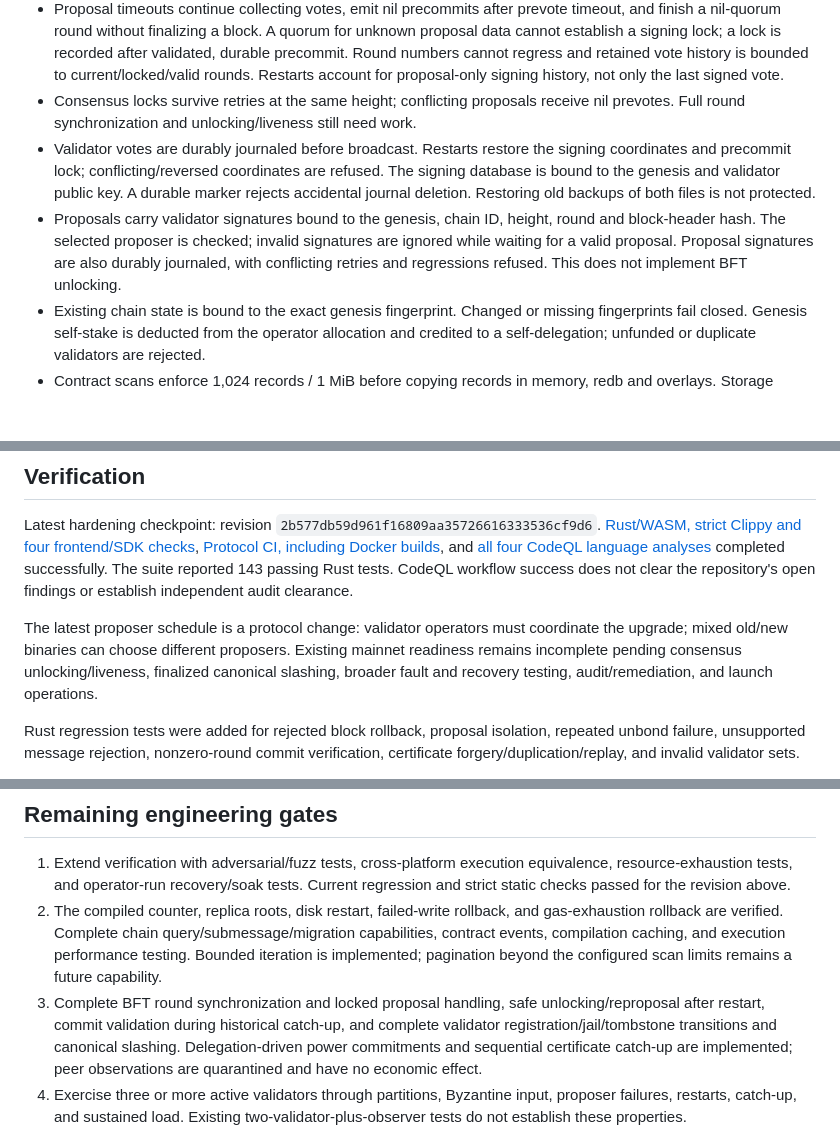
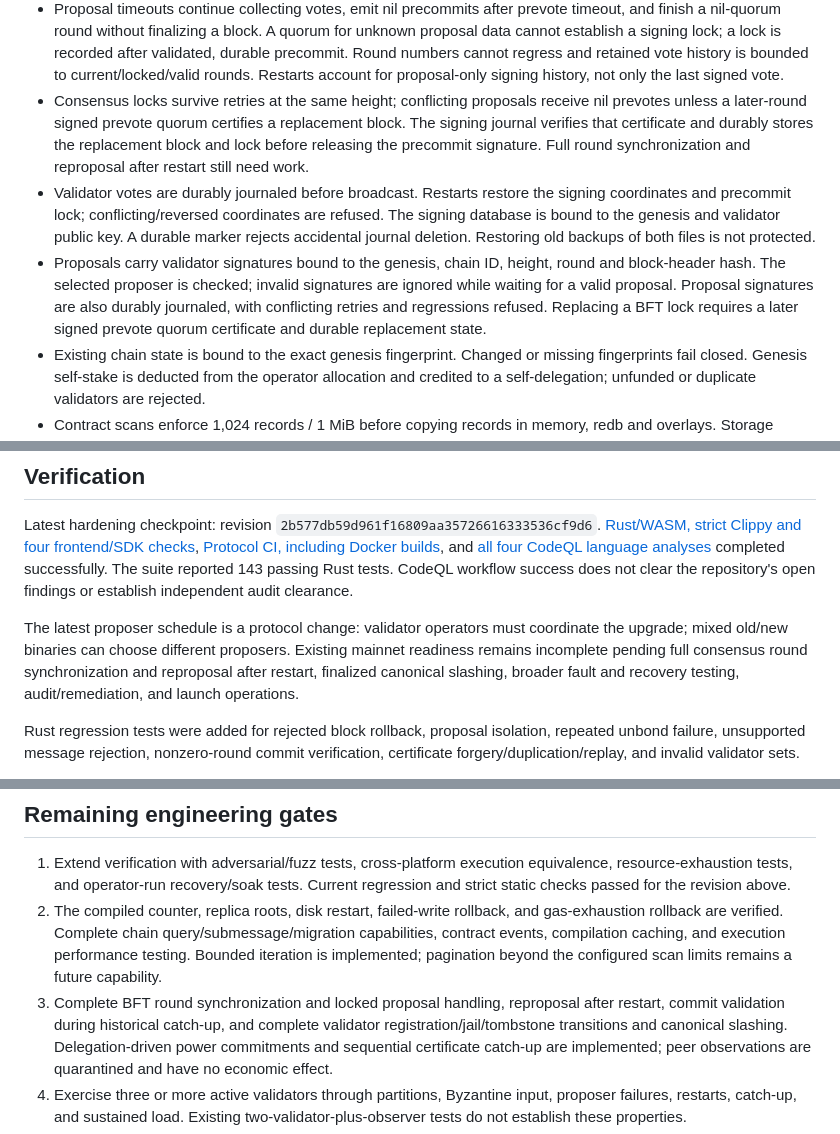
Before and after one commit to sunovago/sprax-blockchain, a Markdown page: docs/MAINNET_READINESS.md, 3 parts joined by grey strips. Rendered like a GitHub page; blank space fills up the shorter version.

Commit message:
Update readiness status for certified consensus unlock

```diff
--- a/docs/MAINNET_READINESS.md
+++ b/docs/MAINNET_READINESS.md
@@ -39,7 +39,10 @@ Updated: 2026-10-06. Status: INCOMPLETE. This file supersedes historical "12/12
   Round numbers cannot regress and retained vote history is bounded to current/locked/valid
   rounds. Restarts account for proposal-only signing history, not only the last signed vote.
 - Consensus locks survive retries at the same height; conflicting proposals receive nil
-  prevotes. Full round synchronization and unlocking/liveness still need work.
+  prevotes unless a later-round signed prevote quorum certifies a replacement block. The
+  signing journal verifies that certificate and durably stores the replacement block and
+  lock before releasing the precommit signature. Full round synchronization and reproposal
+  after restart still need work.
 - Validator votes are durably journaled before broadcast. Restarts restore the signing
   coordinates and precommit lock; conflicting/reversed coordinates are refused. The
   signing database is bound to the genesis and validator public key. A durable marker
@@ -47,7 +50,8 @@ Updated: 2026-10-06. Status: INCOMPLETE. This file supersedes historical "12/12
 - Proposals carry validator signatures bound to the genesis, chain ID, height, round and
   block-header hash. The selected proposer is checked; invalid signatures are ignored
   while waiting for a valid proposal. Proposal signatures are also durably journaled,
-  with conflicting retries and regressions refused. This does not implement BFT unlocking.
+  with conflicting retries and regressions refused. Replacing a BFT lock requires a later
+  signed prevote quorum certificate and durable replacement state.
 - Existing chain state is bound to the exact genesis fingerprint. Changed or missing
   fingerprints fail closed. Genesis self-stake is deducted from the operator allocation
   and credited to a self-delegation; unfunded or duplicate validators are rejected.
@@ -107,8 +111,9 @@ does not clear the repository's open findings or establish independent audit cle
 
 The latest proposer schedule is a protocol change: validator operators must coordinate the
 upgrade; mixed old/new binaries can choose different proposers. Existing mainnet readiness
-remains incomplete pending consensus unlocking/liveness, finalized canonical slashing, broader
-fault and recovery testing, audit/remediation, and launch operations.
+remains incomplete pending full consensus round synchronization and reproposal after restart,
+finalized canonical slashing, broader fault and recovery testing, audit/remediation, and launch
+operations.
 
 Rust regression tests were added for rejected block rollback, proposal isolation, repeated
 unbond failure, unsupported message rejection, nonzero-round commit verification, certificate
@@ -157,8 +162,8 @@ verify the chain changes above or a live deployment.
    rollback are verified. Complete chain query/submessage/migration capabilities, contract events,
    compilation caching, and execution performance testing. Bounded iteration is implemented;
    pagination beyond the configured scan limits remains a future capability.
-3. Complete BFT round synchronization and locked proposal handling,
-   safe unlocking/reproposal after restart, commit validation during historical catch-up,
+3. Complete BFT round synchronization and locked proposal handling, reproposal after restart,
+   commit validation during historical catch-up,
    and complete validator registration/jail/tombstone transitions and canonical slashing.
    Delegation-driven power commitments and sequential certificate catch-up are implemented;
    peer observations are quarantined and have no economic effect.
```
